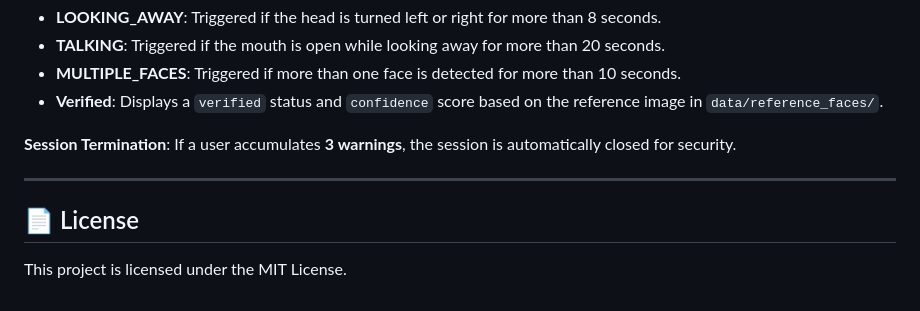
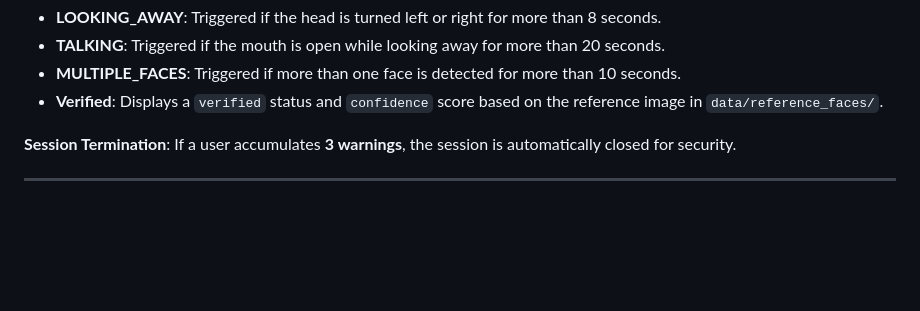
Before and after one commit to akashT2004/Thynkface, a Markdown page: README.md, the part around the change. GitHub-like rendering; blank space fills up the shorter version.

Commit message:
Updated README
Removed license section from README

```diff
--- a/README.md
+++ b/README.md
@@ -100,7 +100,3 @@ ThynkFace tracks specific behaviors to ensure monitoring integrity:
 **Session Termination**: If a user accumulates **3 warnings**, the session is automatically closed for security.
 
 ---
-
-## 📄 License
-
-This project is licensed under the MIT License.
```
